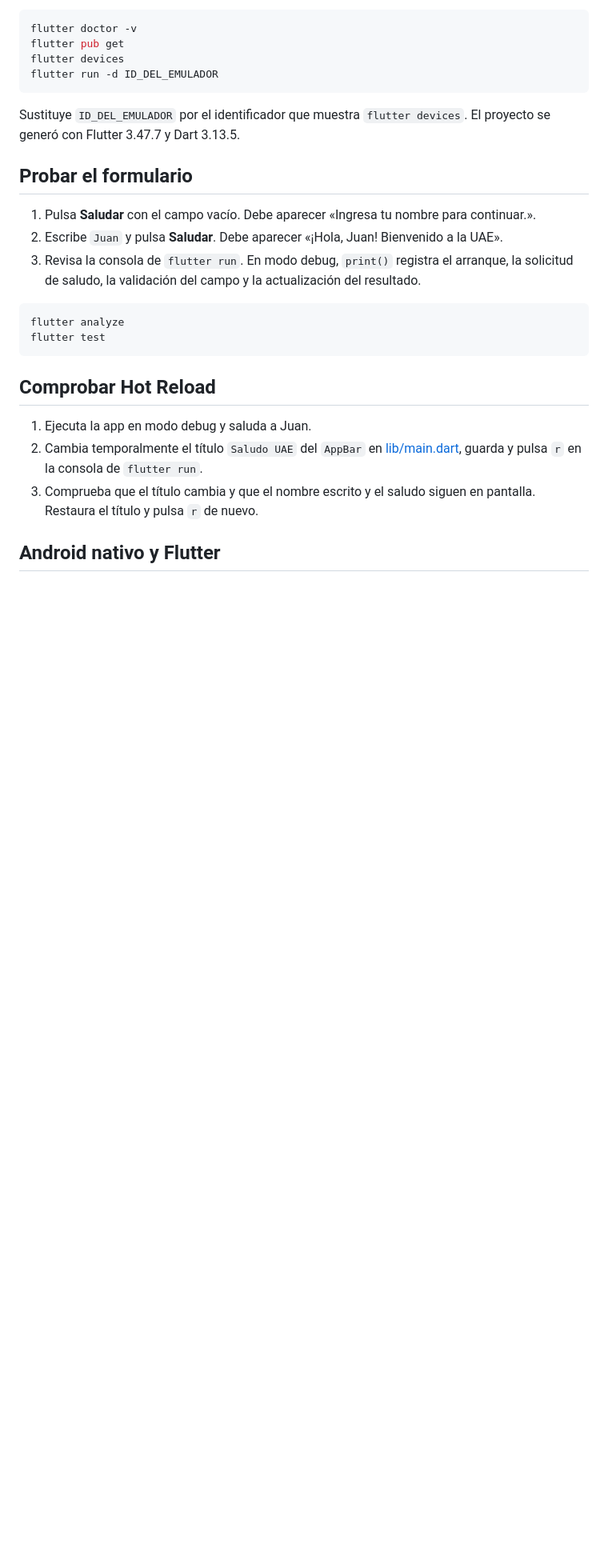
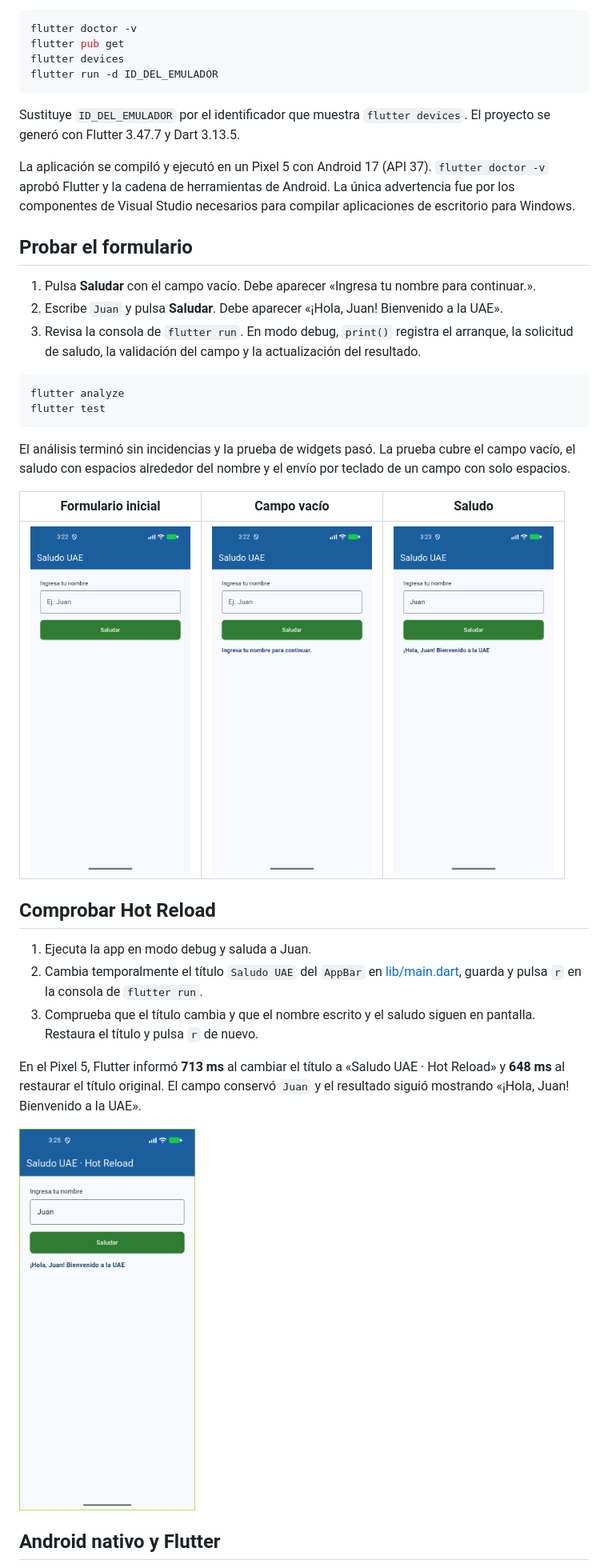
Before and after one commit to jorgesanaguaray/taller-5-saludo-uae, a Markdown page: README.md, the part around the change. Shown at 80% size. Rendered like a GitHub page; pictures changed too: docs/capturas/formulario.png (added), docs/capturas/hot-reload.png (added), docs/capturas/nombre-vacio.png (added); blank space fills up the shorter version.

Commit message:
Documenta la ejecución en Android y la recarga en caliente

````diff
--- a/README.md
+++ b/README.md
@@ -17,6 +17,8 @@ flutter run -d ID_DEL_EMULADOR
 
 Sustituye `ID_DEL_EMULADOR` por el identificador que muestra `flutter devices`. El proyecto se generó con Flutter 3.47.7 y Dart 3.13.5.
 
+La aplicación se compiló y ejecutó en un Pixel 5 con Android 17 (API 37). `flutter doctor -v` aprobó Flutter y la cadena de herramientas de Android. La única advertencia fue por los componentes de Visual Studio necesarios para compilar aplicaciones de escritorio para Windows.
+
 ## Probar el formulario
 
 1. Pulsa **Saludar** con el campo vacío. Debe aparecer «Ingresa tu nombre para continuar.».
@@ -28,12 +30,22 @@ flutter analyze
 flutter test
 ```
 
+El análisis terminó sin incidencias y la prueba de widgets pasó. La prueba cubre el campo vacío, el saludo con espacios alrededor del nombre y el envío por teclado de un campo con solo espacios.
+
+| Formulario inicial | Campo vacío | Saludo |
+| --- | --- | --- |
+| <img src="docs/capturas/formulario.png" width="200" alt="Formulario inicial de Saludo UAE"> | <img src="docs/capturas/nombre-vacio.png" width="200" alt="Aviso para ingresar un nombre"> | <img src="docs/capturas/saludo.png" width="200" alt="Saludo a Juan en el emulador Android"> |
+
 ## Comprobar Hot Reload
 
 1. Ejecuta la app en modo debug y saluda a Juan.
 2. Cambia temporalmente el título `Saludo UAE` del `AppBar` en [lib/main.dart](lib/main.dart), guarda y pulsa `r` en la consola de `flutter run`.
 3. Comprueba que el título cambia y que el nombre escrito y el saludo siguen en pantalla. Restaura el título y pulsa `r` de nuevo.
 
+En el Pixel 5, Flutter informó **713 ms** al cambiar el título a «Saludo UAE · Hot Reload» y **648 ms** al restaurar el título original. El campo conservó `Juan` y el resultado siguió mostrando «¡Hola, Juan! Bienvenido a la UAE».
+
+<img src="docs/capturas/hot-reload.png" width="220" alt="Título temporal de Hot Reload con el nombre Juan y el saludo conservados">
+
 ## Android nativo y Flutter
 
 En Android nativo con el sistema de vistas, el XML define la interfaz, `findViewById` permite acceder al `EditText` y `setText` actualiza el `TextView` con el saludo. Flutter describe la interfaz en Dart con un árbol de widgets. Un `TextEditingController` permite leer el nombre con `_ctrl.text`. Después de validar el campo, `setState` guarda el mensaje y programa la reconstrucción de la pantalla para mostrarlo.
````
